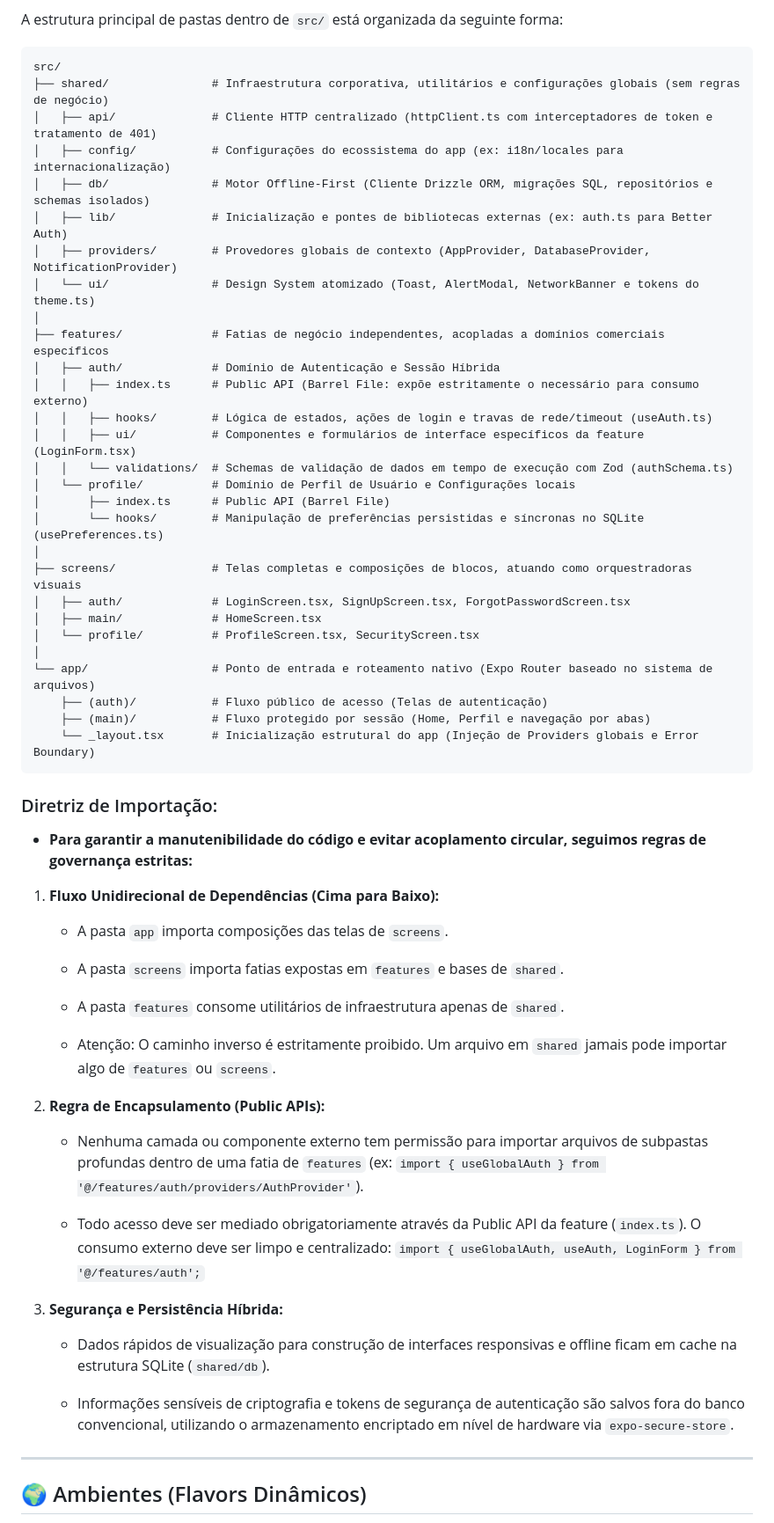
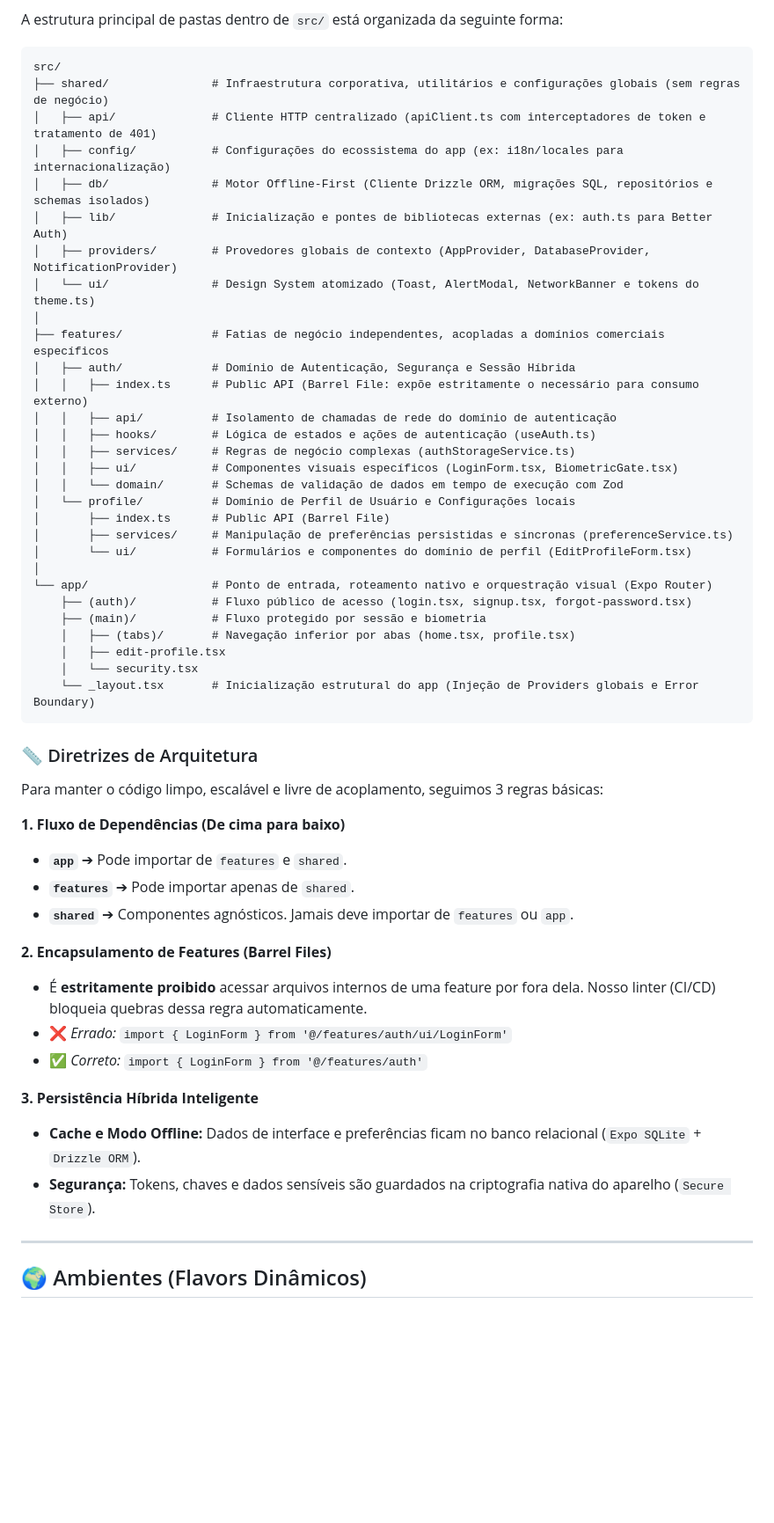
Before and after one commit to Brunno13/app-react-native, a Markdown page: README.md, the part around one of its changes. Shown at 88% size. GitHub-like rendering; blank space fills up the shorter version.

Commit message:
update readme.md 2

````diff
--- a/README.md
+++ b/README.md
@@ -69,7 +69,7 @@ A estrutura principal de pastas dentro de `src/` está organizada da seguinte fo
 ```text
 src/
 ├── shared/               # Infraestrutura corporativa, utilitários e configurações globais (sem regras de negócio)
-│   ├── api/              # Cliente HTTP centralizado (httpClient.ts com interceptadores de token e tratamento de 401)
+│   ├── api/              # Cliente HTTP centralizado (apiClient.ts com interceptadores de token e tratamento de 401)
 │   ├── config/           # Configurações do ecossistema do app (ex: i18n/locales para internacionalização)
 │   ├── db/               # Motor Offline-First (Cliente Drizzle ORM, migrações SQL, repositórios e schemas isolados)
 │   ├── lib/              # Inicialização e pontes de bibliotecas externas (ex: auth.ts para Better Auth)
@@ -77,52 +77,44 @@ src/
 │   └── ui/               # Design System atomizado (Toast, AlertModal, NetworkBanner e tokens do theme.ts)
 │
 ├── features/             # Fatias de negócio independentes, acopladas a domínios comerciais específicos
-│   ├── auth/             # Domínio de Autenticação e Sessão Híbrida
+│   ├── auth/             # Domínio de Autenticação, Segurança e Sessão Híbrida
 │   │   ├── index.ts      # Public API (Barrel File: expõe estritamente o necessário para consumo externo)
-│   │   ├── hooks/        # Lógica de estados, ações de login e travas de rede/timeout (useAuth.ts)
-│   │   ├── ui/           # Componentes e formulários de interface específicos da feature (LoginForm.tsx)
-│   │   └── validations/  # Schemas de validação de dados em tempo de execução com Zod (authSchema.ts)
+│   │   ├── api/          # Isolamento de chamadas de rede do domínio de autenticação
+│   │   ├── hooks/        # Lógica de estados e ações de autenticação (useAuth.ts)
+│   │   ├── services/     # Regras de negócio complexas (authStorageService.ts)
+│   │   ├── ui/           # Componentes visuais específicos (LoginForm.tsx, BiometricGate.tsx)
+│   │   └── domain/       # Schemas de validação de dados em tempo de execução com Zod
 │   └── profile/          # Domínio de Perfil de Usuário e Configurações locais
 │       ├── index.ts      # Public API (Barrel File)
-│       └── hooks/        # Manipulação de preferências persistidas e síncronas no SQLite (usePreferences.ts)
+│       ├── services/     # Manipulação de preferências persistidas e síncronas (preferenceService.ts)
+│       └── ui/           # Formulários e componentes do domínio de perfil (EditProfileForm.tsx)
 │
-├── screens/              # Telas completas e composições de blocos, atuando como orquestradoras visuais
-│   ├── auth/             # LoginScreen.tsx, SignUpScreen.tsx, ForgotPasswordScreen.tsx
-│   ├── main/             # HomeScreen.tsx
-│   └── profile/          # ProfileScreen.tsx, SecurityScreen.tsx
-│
-└── app/                  # Ponto de entrada e roteamento nativo (Expo Router baseado no sistema de arquivos)
-    ├── (auth)/           # Fluxo público de acesso (Telas de autenticação)
-    ├── (main)/           # Fluxo protegido por sessão (Home, Perfil e navegação por abas)
+└── app/                  # Ponto de entrada, roteamento nativo e orquestração visual (Expo Router)
+    ├── (auth)/           # Fluxo público de acesso (login.tsx, signup.tsx, forgot-password.tsx)
+    ├── (main)/           # Fluxo protegido por sessão e biometria
+    │   ├── (tabs)/       # Navegação inferior por abas (home.tsx, profile.tsx)
+    │   ├── edit-profile.tsx
+    │   └── security.tsx
     └── _layout.tsx       # Inicialização estrutural do app (Injeção de Providers globais e Error Boundary)
 ```
 
-### Diretriz de Importação:
+### 📏 Diretrizes de Arquitetura
 
-* **Para garantir a manutenibilidade do código e evitar acoplamento circular, seguimos regras de governança estritas:**
+Para manter o código limpo, escalável e livre de acoplamento, seguimos 3 regras básicas:
 
-1. **Fluxo Unidirecional de Dependências (Cima para Baixo):**
+**1. Fluxo de Dependências (De cima para baixo)**
+* **`app`** ➔ Pode importar de `features` e `shared`.
+* **`features`** ➔ Pode importar apenas de `shared`.
+* **`shared`** ➔ Componentes agnósticos. Jamais deve importar de `features` ou `app`.
 
-    * A pasta `app` importa composições das telas de `screens`.
+**2. Encapsulamento de Features (Barrel Files)**
+* É **estritamente proibido** acessar arquivos internos de uma feature por fora dela. Nosso linter (CI/CD) bloqueia quebras dessa regra automaticamente.
+* ❌ *Errado:* `import { LoginForm } from '@/features/auth/ui/LoginForm'`
+* ✅ *Correto:* `import { LoginForm } from '@/features/auth'`
 
-    * A pasta `screens` importa fatias expostas em `features` e bases de `shared`.
-
-    * A pasta `features` consome utilitários de infraestrutura apenas de `shared`.
-
-    * Atenção: O caminho inverso é estritamente proibido. Um arquivo em `shared` jamais pode importar algo de `features` ou `screens`.
-
-2. **Regra de Encapsulamento (Public APIs):**
-
-    * Nenhuma camada ou componente externo tem permissão para importar arquivos de subpastas profundas dentro de uma fatia de `features` (ex: `import { useGlobalAuth } from '@/features/auth/providers/AuthProvider'`).
-
-    * Todo acesso deve ser mediado obrigatoriamente através da Public API da feature (`index.ts`). O consumo externo deve ser limpo e centralizado:
-        `import { useGlobalAuth, useAuth, LoginForm } from '@/features/auth';`
-
-3. **Segurança e Persistência Híbrida:**
-
-    * Dados rápidos de visualização para construção de interfaces responsivas e offline ficam em cache na estrutura SQLite (`shared/db`).
-
-    * Informações sensíveis de criptografia e tokens de segurança de autenticação são salvos fora do banco convencional, utilizando o armazenamento encriptado em nível de hardware via `expo-secure-store`.
+**3. Persistência Híbrida Inteligente**
+* **Cache e Modo Offline:** Dados de interface e preferências ficam no banco relacional (`Expo SQLite` + `Drizzle ORM`).
+* **Segurança:** Tokens, chaves e dados sensíveis são guardados na criptografia nativa do aparelho (`Secure Store`).
 
 ---
 
````
Also changed, not shown: other parts of README.md (+4 -0 lines).
